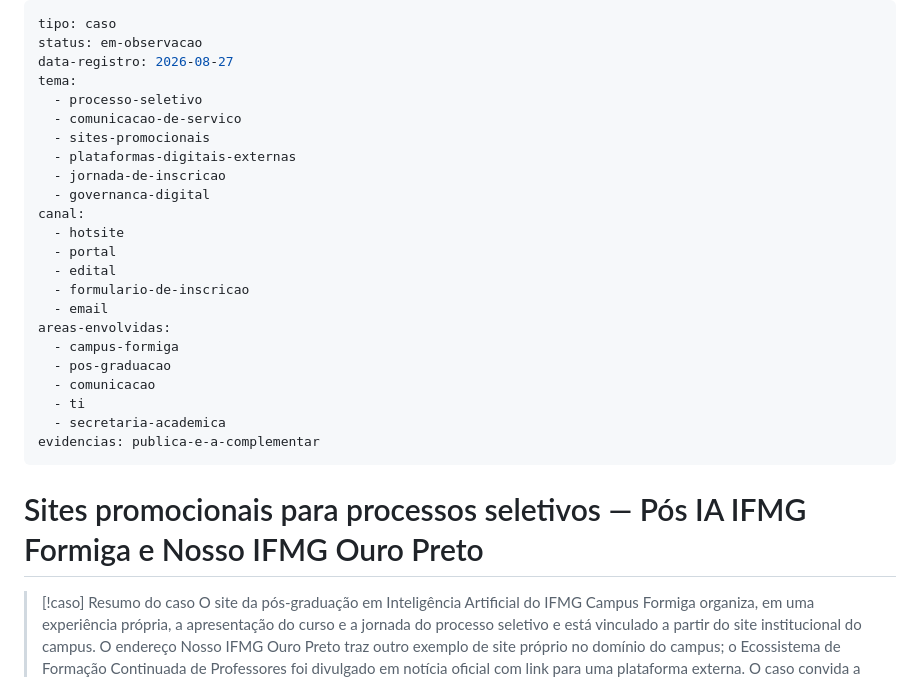
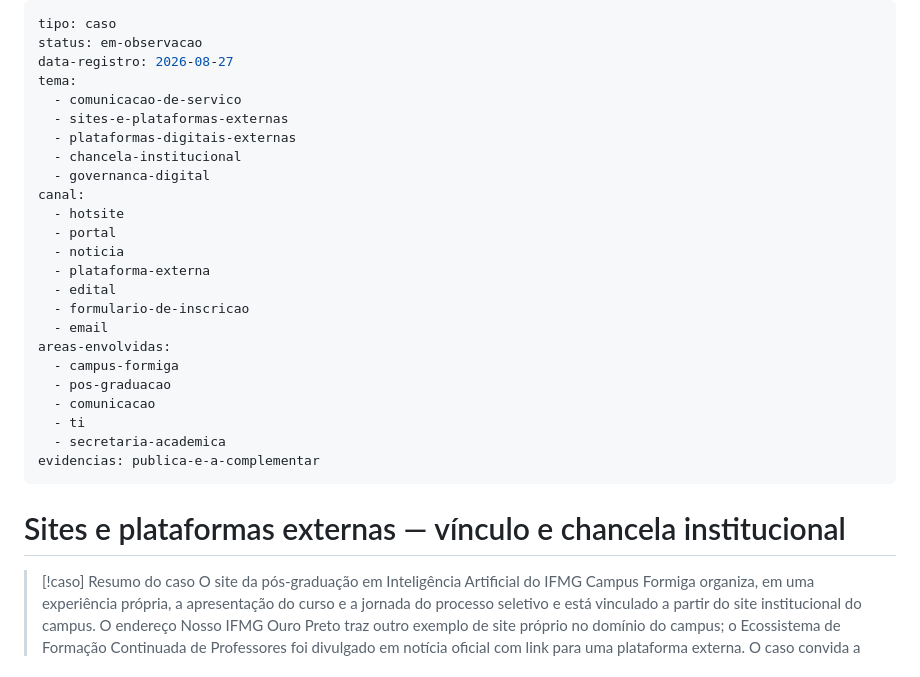
Before and after one commit to leorruas/politicacomunicacao, a Markdown page: 01 Casos/Sites e plataformas externas — vínculo e chancela institucional.md, the part around the change. GitHub-like rendering.

Commit message:
Broaden sites case title and scope

```diff
--- a/01 Casos/Sites promocionais para processos seletivos — Pós IA IFMG Formiga.md
+++ b/01 Casos/Sites e plataformas externas — vínculo e chancela institucional.md
@@ -3,15 +3,16 @@ tipo: caso
 status: em-observacao
 data-registro: 2026-08-27
 tema:
-  - processo-seletivo
   - comunicacao-de-servico
-  - sites-promocionais
+  - sites-e-plataformas-externas
   - plataformas-digitais-externas
-  - jornada-de-inscricao
+  - chancela-institucional
   - governanca-digital
 canal:
   - hotsite
   - portal
+  - noticia
+  - plataforma-externa
   - edital
   - formulario-de-inscricao
   - email
@@ -24,7 +25,7 @@ areas-envolvidas:
 evidencias: publica-e-a-complementar
 ---
 
-# Sites promocionais para processos seletivos — Pós IA IFMG Formiga e Nosso IFMG Ouro Preto
+# Sites e plataformas externas — vínculo e chancela institucional
 
 > [!caso] Resumo do caso
 > O site da pós-graduação em Inteligência Artificial do IFMG Campus Formiga organiza, em uma experiência própria, a apresentação do curso e a jornada do processo seletivo e está vinculado a partir do site institucional do campus. O endereço Nosso IFMG Ouro Preto traz outro exemplo de site próprio no domínio do campus; o Ecossistema de Formação Continuada de Professores foi divulgado em notícia oficial com link para uma plataforma externa. O caso convida a definir quando esses sites ou plataformas são justificáveis, como se articulam às fontes oficiais e quem responde por sua atualização, acessibilidade, suporte e encerramento.
```
